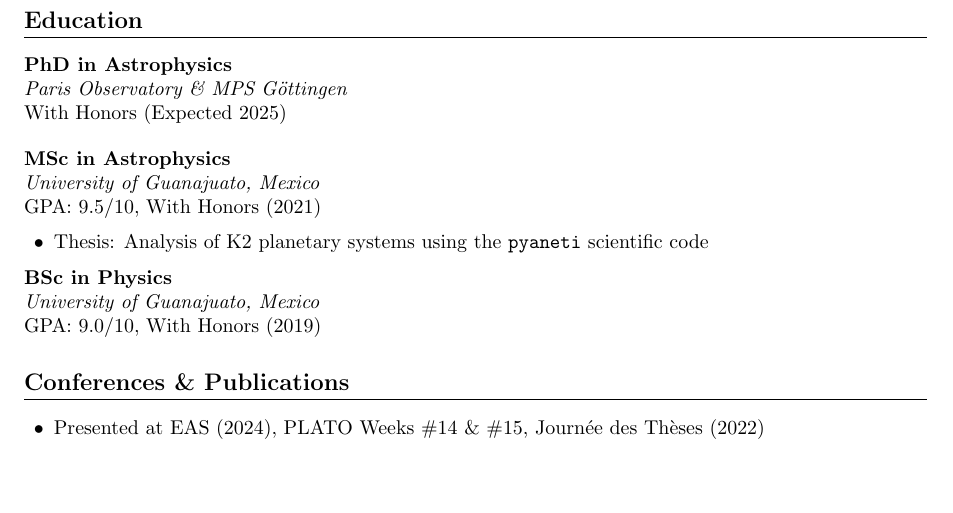
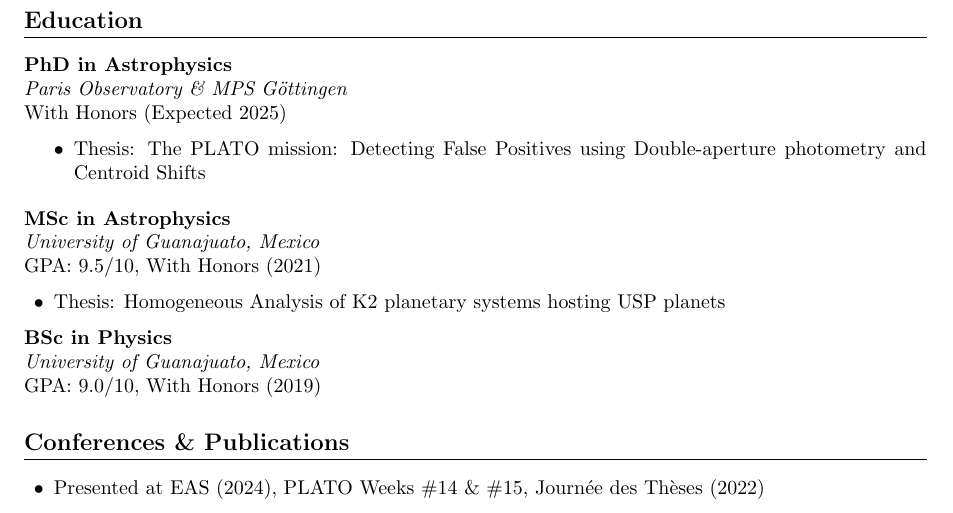
Before and after one commit to Fernando-Canales/cv_template, a LaTeX document (Harvard_template/Carlos_Fernando_Gutierrez_Canales.tex): part of page 2 of 2, cut so that both start at the same text, the shorter picture padded with empty space. Compiled offline with pdfLaTeX.

Commit message:
He añadido el título de mi tesis de Doctorado

```diff
--- a/Harvard_template/Carlos_Fernando_Gutierrez_Canales.tex
+++ b/Harvard_template/Carlos_Fernando_Gutierrez_Canales.tex
@@ -64,6 +64,9 @@ Summer 2023
 \textbf{PhD in Astrophysics} \\
 \textit{Paris Observatory \& MPS Göttingen} \\
 With Honors (Expected 2025)
+\begin{itemize}
+	\item Thesis: The PLATO mission: Detecting False Positives using Double-aperture photometry and Centroid Shifts
+\end{itemize}
 
 \vspace{0.5em}
 
@@ -72,7 +75,7 @@ With Honors (Expected 2025)
 GPA: 9.5/10, With Honors (2021)
 
 \begin{itemize}[leftmargin=1.5em]
-    \item Thesis: Analysis of K2 planetary systems using the \texttt{pyaneti} scientific code
+    \item Thesis: Homogeneous Analysis of K2 planetary systems hosting USP planets
 \end{itemize}
 
 \textbf{BSc in Physics} \\
```
Also changed, not shown: Harvard_template/Carlos_Fernando_Gutierrez_Canales.pdf, 2 other files.
